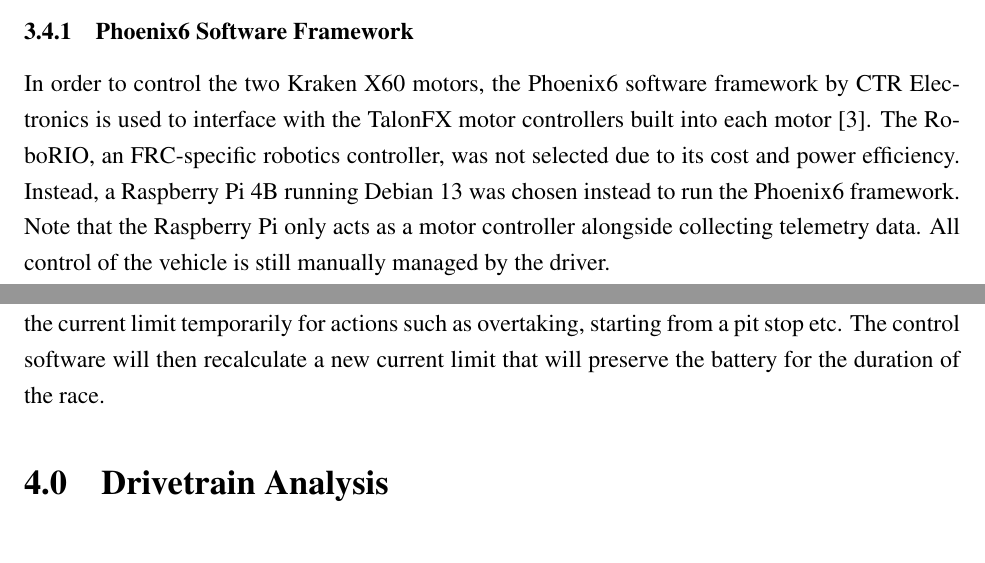
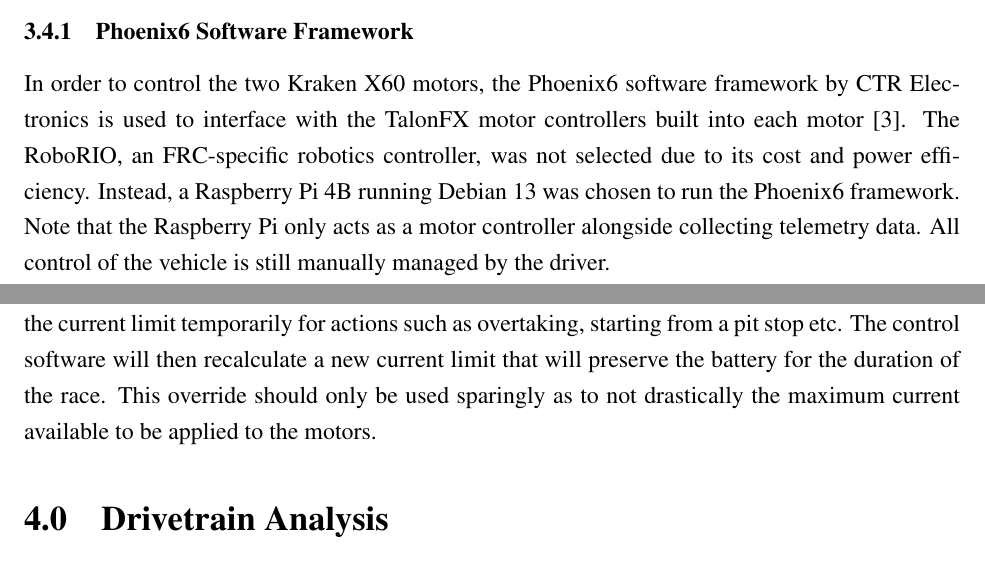
Before and after one commit to AyC28/Engineering-Report, a LaTeX document (EngineeringReport_UW.tex): two parts of pages 13 and 17 of 25, joined at a grey line, cut so that both start at the same text. Compiled offline with pdfLaTeX.

Commit message:
Added control system information

```diff
--- a/EngineeringReport_UW.tex
+++ b/EngineeringReport_UW.tex
@@ -376,7 +376,7 @@
 framework by CTR Electronics is used to interface with the TalonFX motor
 controllers built into each motor \cite{phoenix6}. The RoboRIO, an
 FRC-specific robotics controller, was not selected due to its cost and power efficiency. Instead, a
-Raspberry Pi 4B running Debian 13 was chosen instead to run the Phoenix6 framework.
+Raspberry Pi 4B running Debian 13 was chosen to run the Phoenix6 framework.
 Note that the Raspberry Pi only acts as a motor controller alongside collecting telemetry data. All control of the vehicle is still manually managed by the driver.
 
 The architecture of the control system is shown in
@@ -432,7 +432,7 @@
 
 The data sent allows the pit crew to monitor telemetry measured such as current draw from the battery and motor, bus voltage, calculate battery state of charge using the battery's internal resistance, motor velocity etc. Any error codes will also be encoded alongside the telemetry data in order to monitor the health of the vehicle for the duration of the race. The server off-device enables the data to be hosted on the internet, so multiple team members may access the telemetry data from separate locations during the race.
 
-Data from the device will also be used to adjust current fed to the motors during the race to ensure the longevity of the battery throughout the entire race. By default, the current draw will be limited to a set amount as to not deplete the battery too fast. A switch will allow the driver to raise the current limit temporarily for actions such as overtaking, starting from a pit stop etc. The control software will then recalculate a new current limit that will preserve the battery for the duration of the race.
+Data from the device will also be used to adjust current fed to the motors during the race to ensure the longevity of the battery throughout the entire race. By default, the current draw will be limited to a set amount as to not deplete the battery too fast. A switch will allow the driver to raise the current limit temporarily for actions such as overtaking, starting from a pit stop etc. The control software will then recalculate a new current limit that will preserve the battery for the duration of the race. This override should only be used sparingly as to not drastically the maximum current available to be applied to the motors.
 
 
 
```
Also changed, not shown: 3 other files.
